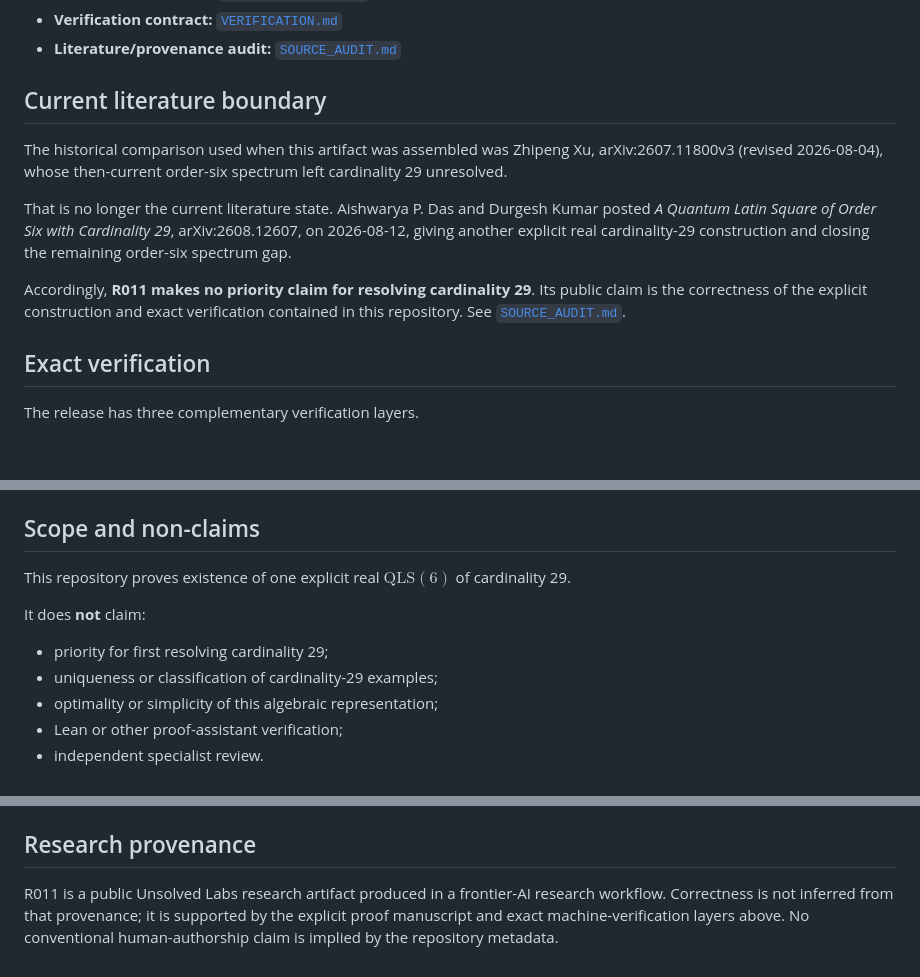
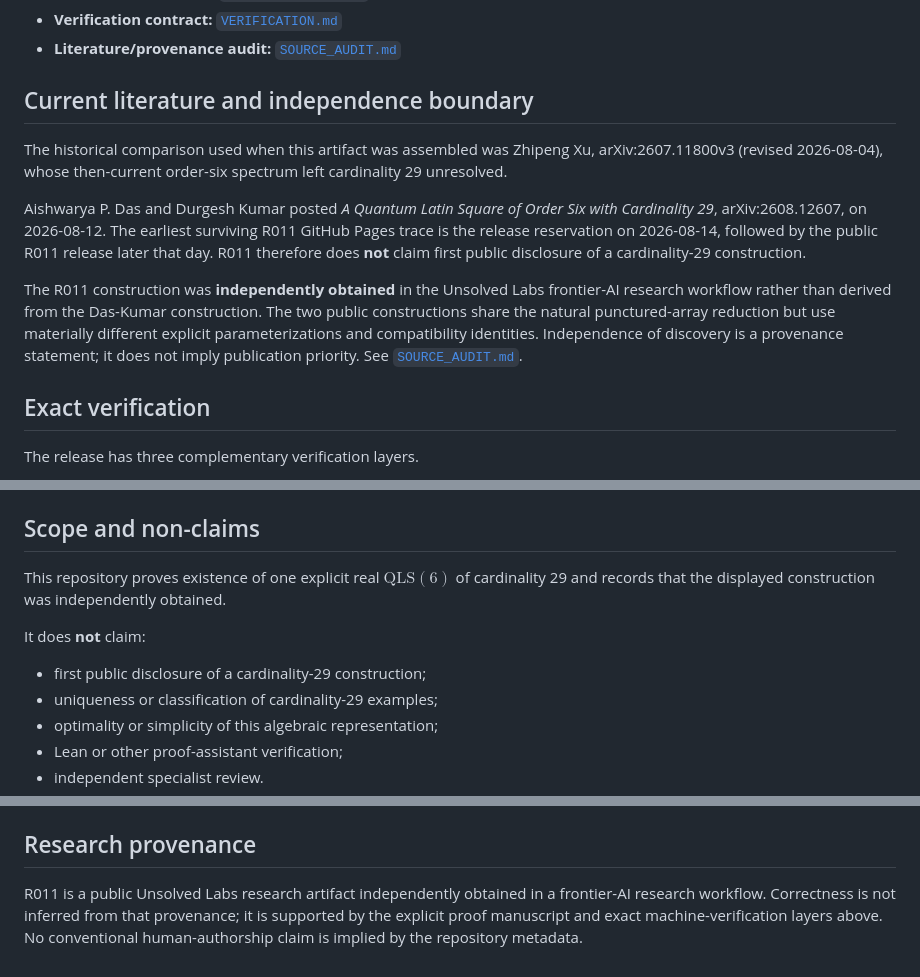
Before and after one commit to unsolved-labs/qls6-cardinality-29, a Markdown page: README.md, 3 parts joined by grey strips. GitHub-like rendering; blank space fills up the shorter version.

Commit message:
Clarify independent discovery and publication priority

```diff
--- a/README.md
+++ b/README.md
@@ -21,13 +21,13 @@ Thirty nonzero off-diagonal directions are constructed in $\mathbb{R}^5$. After
 - **Verification contract:** [`VERIFICATION.md`](VERIFICATION.md)
 - **Literature/provenance audit:** [`SOURCE_AUDIT.md`](SOURCE_AUDIT.md)
 
-## Current literature boundary
+## Current literature and independence boundary
 
 The historical comparison used when this artifact was assembled was Zhipeng Xu, arXiv:2607.11800v3 (revised 2026-08-04), whose then-current order-six spectrum left cardinality 29 unresolved.
 
-That is no longer the current literature state. Aishwarya P. Das and Durgesh Kumar posted *A Quantum Latin Square of Order Six with Cardinality 29*, arXiv:2608.12607, on 2026-08-12, giving another explicit real cardinality-29 construction and closing the remaining order-six spectrum gap.
+Aishwarya P. Das and Durgesh Kumar posted *A Quantum Latin Square of Order Six with Cardinality 29*, arXiv:2608.12607, on 2026-08-12. The earliest surviving R011 GitHub Pages trace is the release reservation on 2026-08-14, followed by the public R011 release later that day. R011 therefore does **not** claim first public disclosure of a cardinality-29 construction.
 
-Accordingly, **R011 makes no priority claim for resolving cardinality 29**. Its public claim is the correctness of the explicit construction and exact verification contained in this repository. See [`SOURCE_AUDIT.md`](SOURCE_AUDIT.md).
+The R011 construction was **independently obtained** in the Unsolved Labs frontier-AI research workflow rather than derived from the Das-Kumar construction. The two public constructions share the natural punctured-array reduction but use materially different explicit parameterizations and compatibility identities. Independence of discovery is a provenance statement; it does not imply publication priority. See [`SOURCE_AUDIT.md`](SOURCE_AUDIT.md).
 
 ## Exact verification
 
@@ -96,11 +96,11 @@ The exact verifiers establish:
 
 ## Scope and non-claims
 
-This repository proves existence of one explicit real $\mathrm{QLS}(6)$ of cardinality 29.
+This repository proves existence of one explicit real $\mathrm{QLS}(6)$ of cardinality 29 and records that the displayed construction was independently obtained.
 
 It does **not** claim:
 
-- priority for first resolving cardinality 29;
+- first public disclosure of a cardinality-29 construction;
 - uniqueness or classification of cardinality-29 examples;
 - optimality or simplicity of this algebraic representation;
 - Lean or other proof-assistant verification;
@@ -126,4 +126,4 @@ Independent specialist review remains **pending**.
 
 ## Research provenance
 
-R011 is a public Unsolved Labs research artifact produced in a frontier-AI research workflow. Correctness is not inferred from that provenance; it is supported by the explicit proof manuscript and exact machine-verification layers above. No conventional human-authorship claim is implied by the repository metadata.
+R011 is a public Unsolved Labs research artifact independently obtained in a frontier-AI research workflow. Correctness is not inferred from that provenance; it is supported by the explicit proof manuscript and exact machine-verification layers above. No conventional human-authorship claim is implied by the repository metadata.
```
